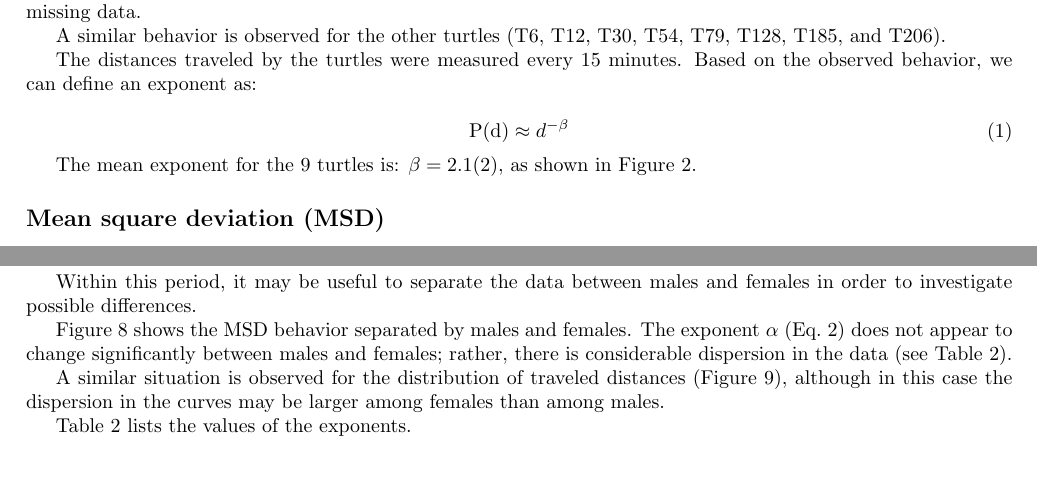
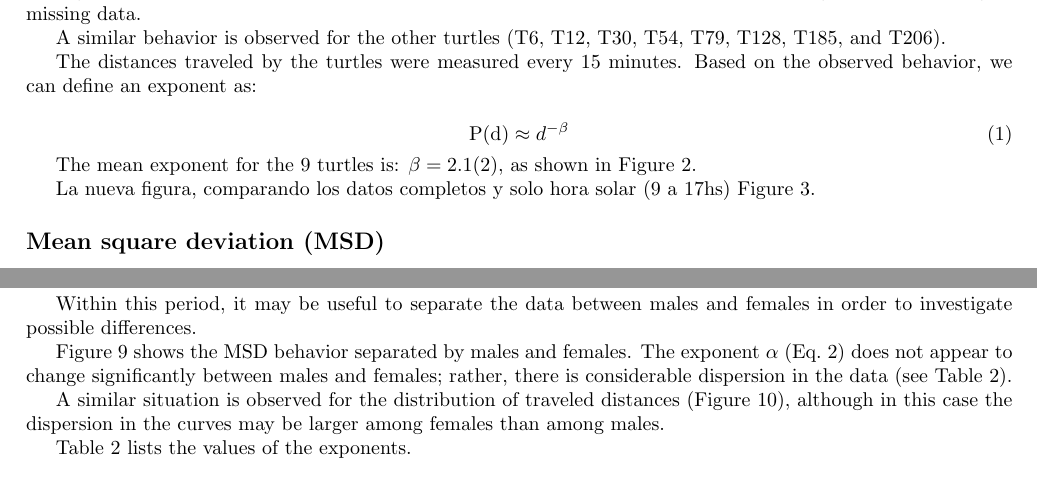
Before and after one commit to laneri/PaperTortoisesWalks, a LaTeX paper (TortoisesMovModel.tex): two parts of pages 1 and 2 of 8 before the commit and two parts of pages 1 and 2 of 9 after it, joined at a grey line, cut so that both start at the same text, the shorter picture padded with empty space. Compiled offline with pdfLaTeX.

Commit message:
Add new figure for distance distribution comparison
Added a new figure comparing complete data and solar hour data.

```diff
--- a/TortoisesMovModel.tex
+++ b/TortoisesMovModel.tex
@@ -81,3 +81,5 @@ The mean exponent for the 9 turtles is: $\beta = 2.1(2)$, as shown in Figure \re
 \caption{ Distribucion de distancias recorridas cada $\Delta t=15min$.}
 \label{fig22}
 \end{figure}
+
+La nueva figura, comparando los datos completos y solo hora solar (9 a 17hs) Figure \ref{fig222}.
@@ -84,3 +91,6 @@ The mean exponent for the 9 turtles is: $\beta = 2.1(2)$, as shown in Figure \re
+\label{fig222}
+\end{figure}
+
 
 \subsection*{Mean square deviation (MSD)}
 
```
Also changed, not shown: TortoisesMovModel.tex (5 more changed lines).
